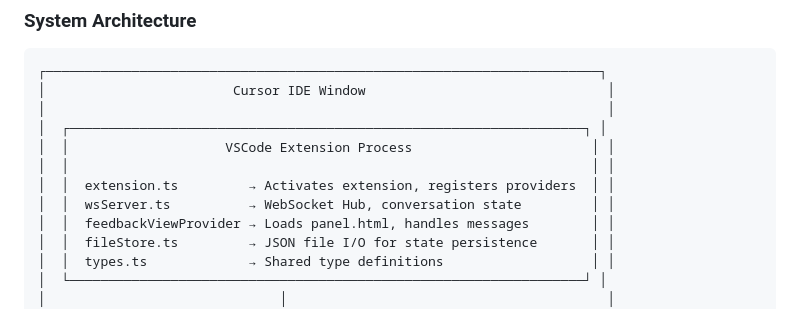
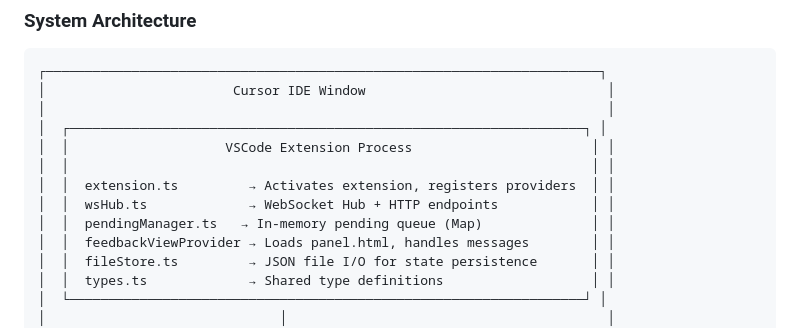
Before and after one commit to yuanmingchencn/mcp-feedback-enhanced-vscode, a Markdown page: DEV_WORKFLOW.md, the part around one of its changes. Rendered like a GitHub page.

```diff
--- a/DEV_WORKFLOW.md
+++ b/DEV_WORKFLOW.md
@@ -12,7 +12,8 @@
 │  │                    VSCode Extension Process                       │ │
 │  │                                                                   │ │
 │  │  extension.ts         → Activates extension, registers providers  │ │
-│  │  wsServer.ts          → WebSocket Hub, conversation state         │ │
+│  │  wsHub.ts             → WebSocket Hub + HTTP endpoints            │ │
+│  │  pendingManager.ts   → In-memory pending queue (Map)              │ │
 │  │  feedbackViewProvider → Loads panel.html, handles messages        │ │
 │  │  fileStore.ts         → JSON file I/O for state persistence       │ │
 │  │  types.ts             → Shared type definitions                   │ │
```
Also changed, not shown: other parts of DEV_WORKFLOW.md (+34 -21 lines), CHANGELOG.md (+35 -0 lines), README.md (+22 -20 lines).
